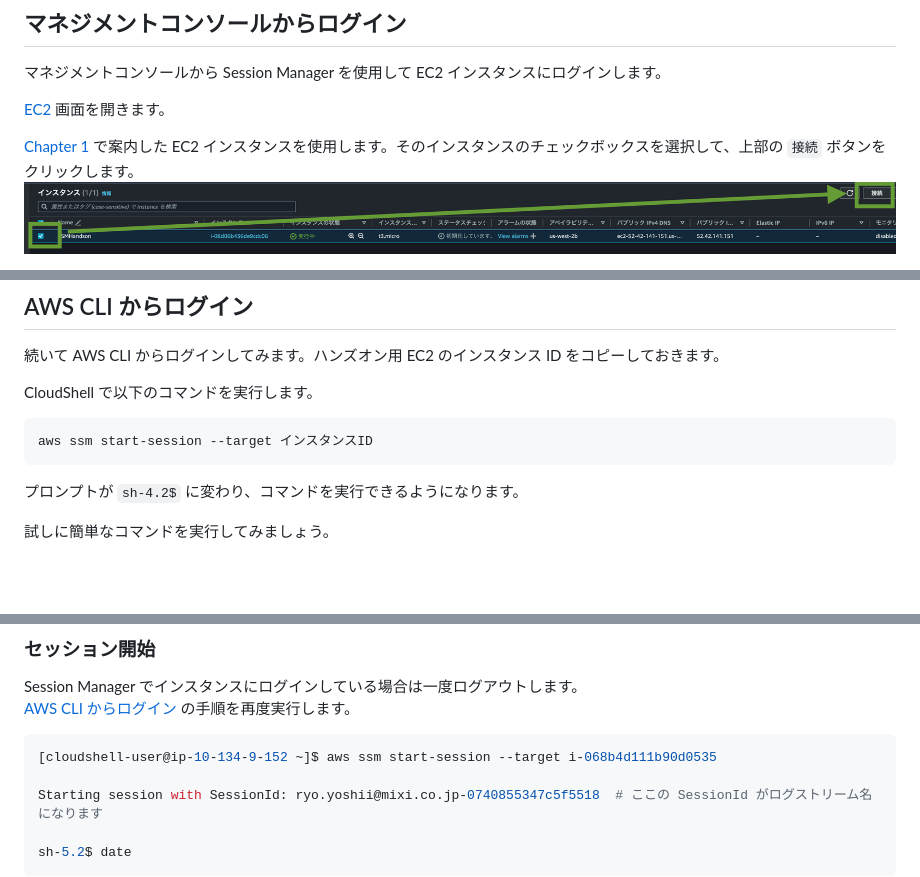
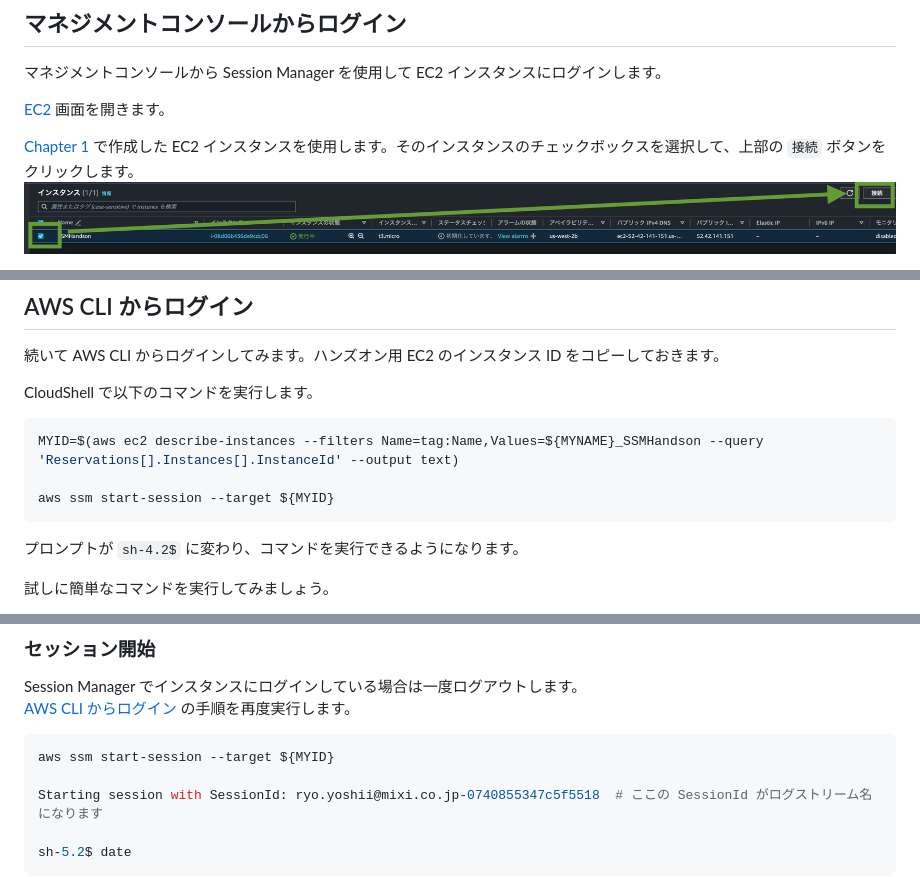
Before and after one commit to YoshiiRyo1/systemsmanager-handson, a Markdown page: chapter02.md, 3 parts joined by grey strips. GitHub-like rendering; blank space fills up the shorter version.

Commit message:
InstanceID を変数にいれる

````diff
--- a/chapter02.md
+++ b/chapter02.md
@@ -20,7 +20,7 @@ Session Manager には以下のような利点があります。
 
 [EC2](https://us-west-2.console.aws.amazon.com/ec2/home#Instances:) 画面を開きます。
 
-[Chapter 1](./chapter01.md) で案内した EC2 インスタンスを使用します。そのインスタンスのチェックボックスを選択して、上部の `接続` ボタンをクリックします。
+[Chapter 1](./chapter01.md) で作成した EC2 インスタンスを使用します。そのインスタンスのチェックボックスを選択して、上部の `接続` ボタンをクリックします。
 ![img](./img/chap02_ec2.png)
 
 `セッションマネージャー` タブから `接続` ボタンをクリックします。
@@ -49,7 +49,9 @@ whoami
 CloudShell で以下のコマンドを実行します。
 
 ```bash
-aws ssm start-session --target インスタンスID
+MYID=$(aws ec2 describe-instances --filters Name=tag:Name,Values=${MYNAME}_SSMHandson --query 'Reservations[].Instances[].InstanceId' --output text)
+
+aws ssm start-session --target ${MYID}
 ```
 
 プロンプトが `sh-4.2$` に変わり、コマンドを実行できるようになります。
@@ -90,7 +92,7 @@ Session Manager でインスタンスにログインしている場合は一度
 [AWS CLI からログイン](#AWS-CLI-からログイン) の手順を再度実行します。
 
 ```bash
-[cloudshell-user@ip-10-134-9-152 ~]$ aws ssm start-session --target i-068b4d111b90d0535
+aws ssm start-session --target ${MYID}
 
 Starting session with SessionId: ryo.yoshii@mixi.co.jp-0740855347c5f5518  # ここの SessionId がログストリーム名になります
 
````
Also changed, not shown: chapter03.md (+1 -1 lines).
